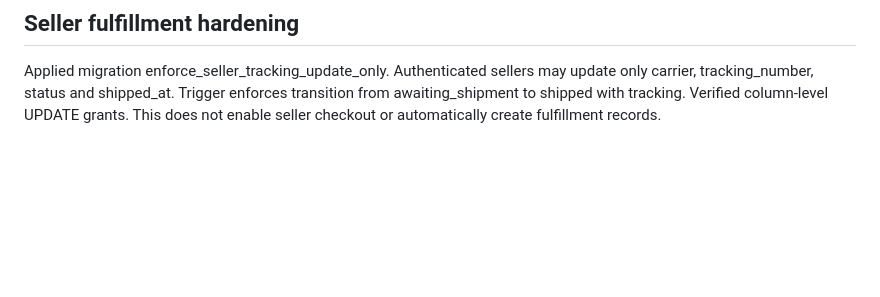
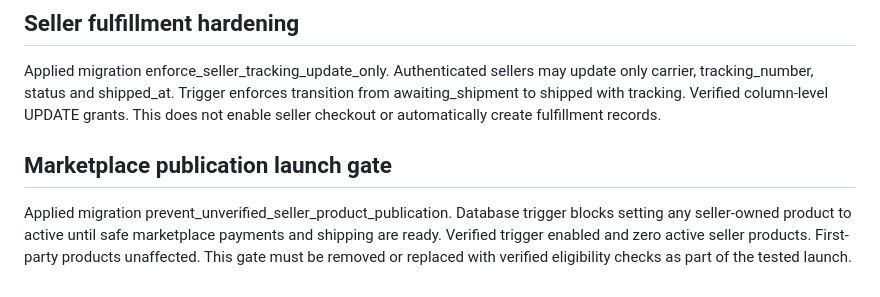
Before and after one commit to bhint01/road-iron, a Markdown page: PROJECT_STATUS.md, the part around the change. Drawn GitHub-style; blank space fills up the shorter version.

Commit message:
Document verified seller publication launch gate

```diff
--- a/PROJECT_STATUS.md
+++ b/PROJECT_STATUS.md
@@ -61,3 +61,6 @@ Applied migration seller_fulfillment_tracking_private_ledger: private seller_ful
 
 ## Seller fulfillment hardening
 Applied migration enforce_seller_tracking_update_only. Authenticated sellers may update only carrier, tracking_number, status and shipped_at. Trigger enforces transition from awaiting_shipment to shipped with tracking. Verified column-level UPDATE grants. This does not enable seller checkout or automatically create fulfillment records.
+
+## Marketplace publication launch gate
+Applied migration prevent_unverified_seller_product_publication. Database trigger blocks setting any seller-owned product to active until safe marketplace payments and shipping are ready. Verified trigger enabled and zero active seller products. First-party products unaffected. This gate must be removed or replaced with verified eligibility checks as part of the tested launch.
```
